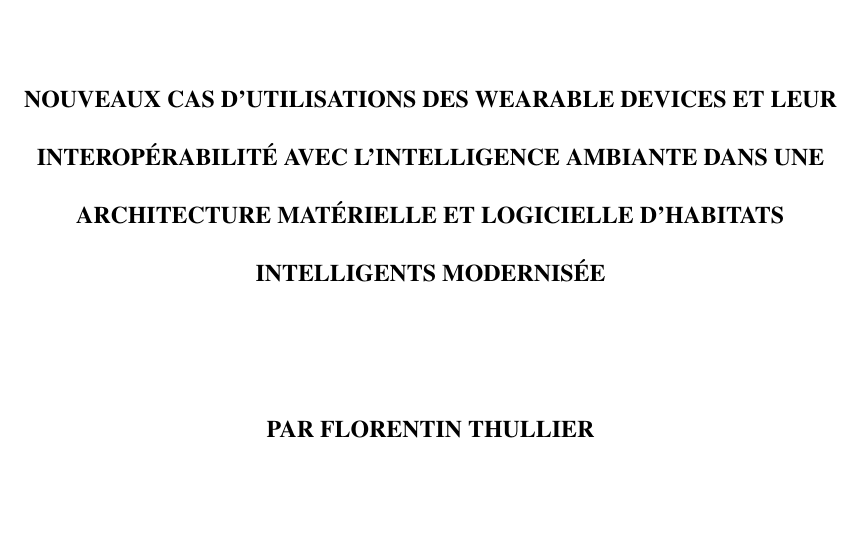
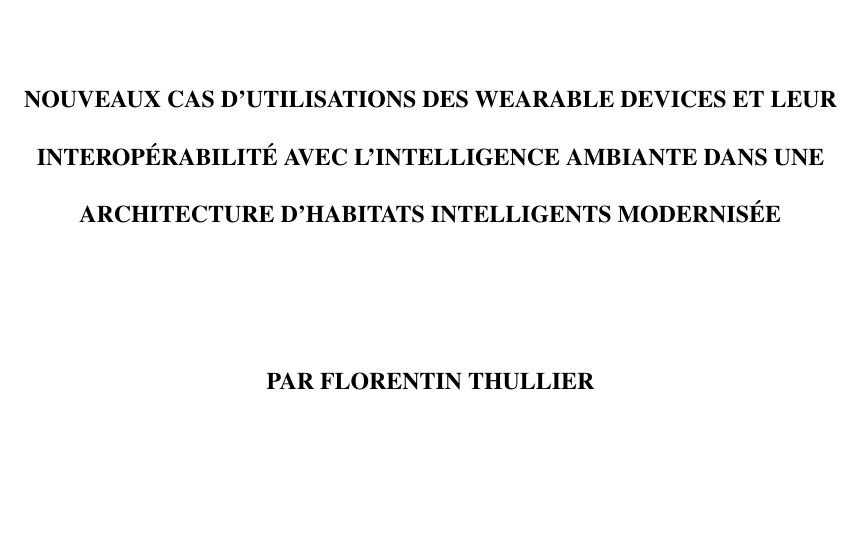
Before and after one commit to FlorentinTh/PhD-Thesis, a LaTeX thesis (src/main.tex): part of page 2 of 150, cut so that both start at the same text. Compiled offline with pdfLaTeX; a missing bibliography style is replaced by a similar one.

Commit message:
Title change.

```diff
--- a/src/main.tex
+++ b/src/main.tex
@@ -32,7 +32,7 @@
 %\setlength{\overfullrule}{5pt}
 
 \begin{document}
-\title{Nouveaux cas d'utilisations des wearable devices et leur interopérabilité avec l’Intelligence Ambiante dans une architecture matérielle et logicielle d'habitats intelligents modernisée}
+\title{Nouveaux cas d'utilisations des wearable devices et leur interopérabilité avec l’Intelligence Ambiante dans une architecture d'habitats intelligents modernisée}
 
 % \title{Avancements dans l'exploitation des wearable devices et leur interopérabilité avec l'intelligence ambiante au sein des habitats intelligents}
 
```
